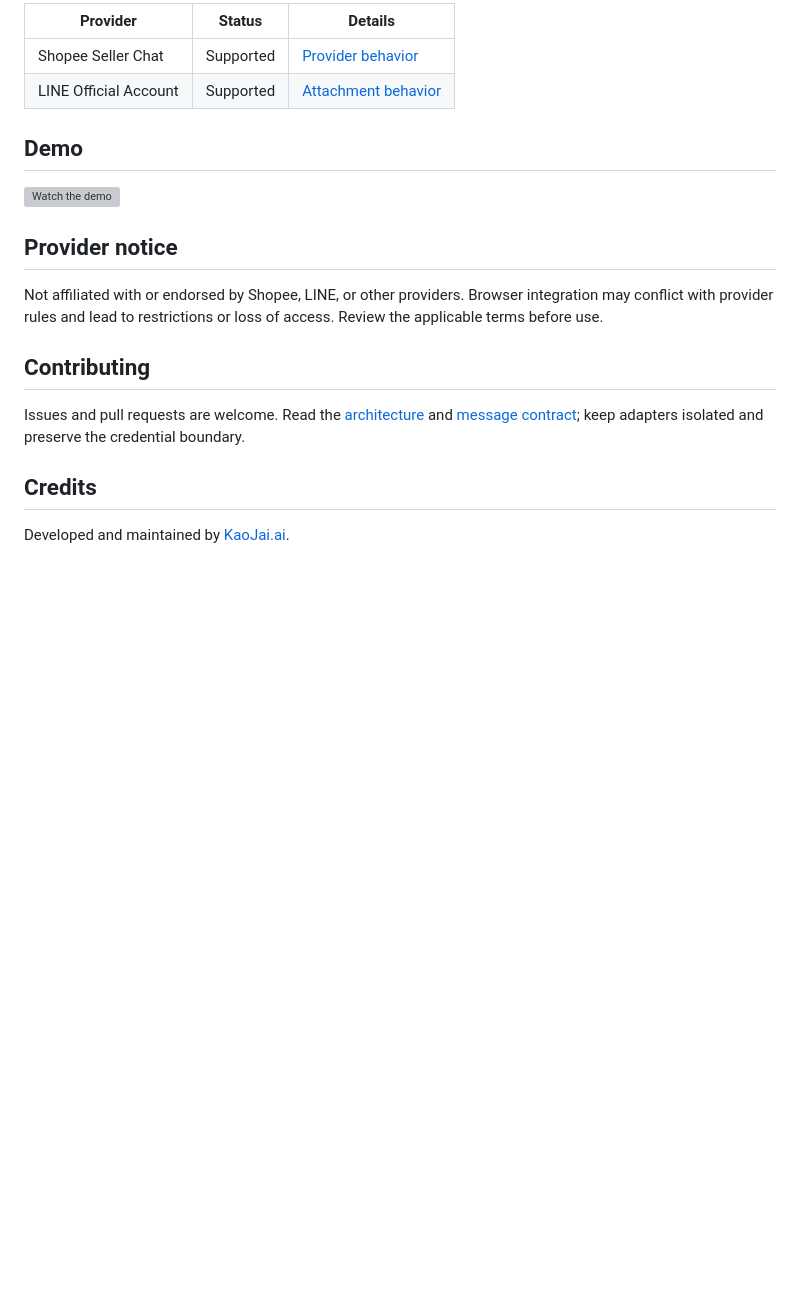
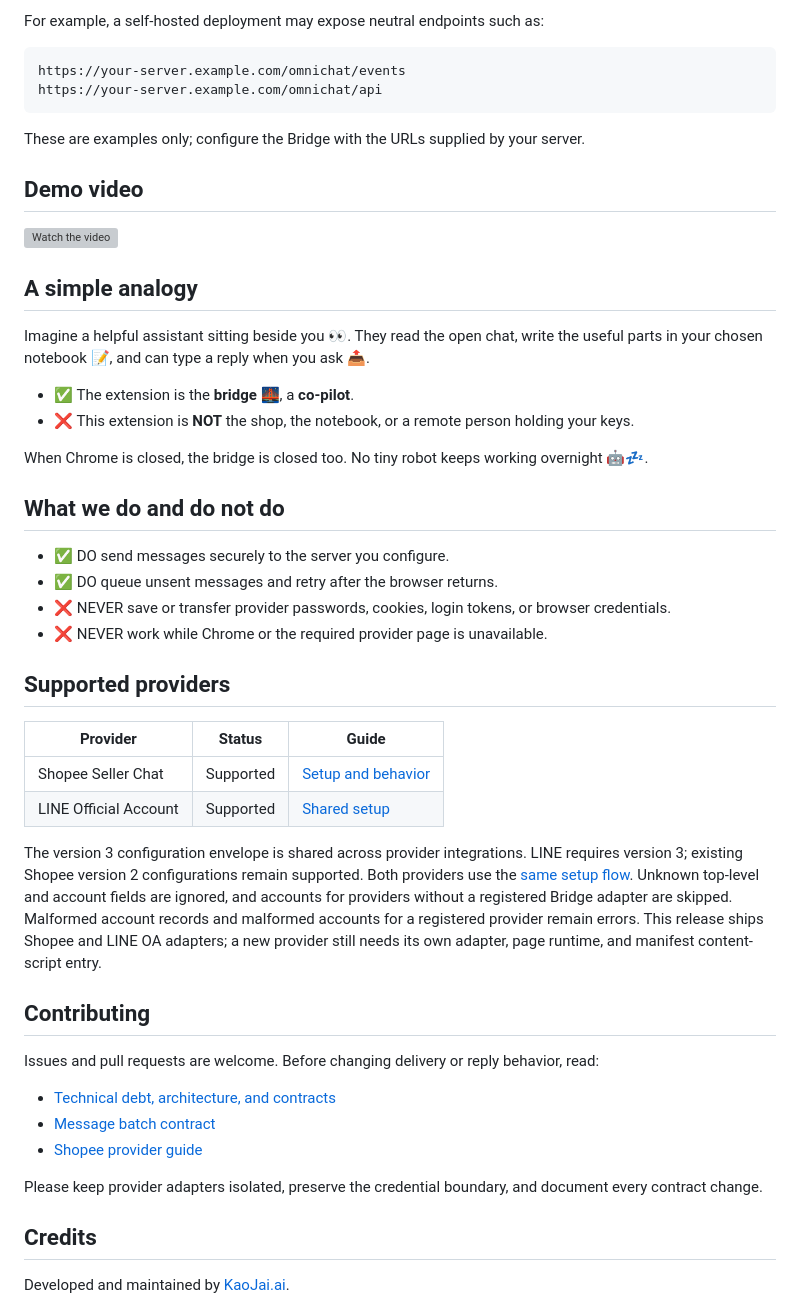
Before and after one commit to kaojai-ai/omnichat-bridge, a Markdown page: README.md, the part around one of its changes. GitHub-like rendering; blank space fills up the shorter version; grey boxes are pictures that could not be loaded.

````diff
--- a/README.md
+++ b/README.md
@@ -65,24 +46,65 @@ cannot bypass sign-in or operate while Chrome is closed.
 
-| Provider | Status | Details |
+For example, a self-hosted deployment may expose neutral endpoints such as:
+
+```text
+https://your-server.example.com/omnichat/events
+https://your-server.example.com/omnichat/api
+```
+
+These are examples only; configure the Bridge with the URLs supplied by your
+server.
+
+## Demo video
+
+[![Watch the video](https://img.youtube.com/vi/1jhDywbflmg/hqdefault.jpg)](https://youtu.be/1jhDywbflmg)
+
+## A simple analogy
+
+Imagine a helpful assistant sitting beside you 👀. They read the open chat,
+write the useful parts in your chosen notebook 📝, and can type a reply when
+you ask 📤.
+
+- ✅ The extension is the **bridge** 🌉, a **co-pilot**.
+- ❌ This extension is **NOT** the shop, the notebook, or a
+remote person holding your keys.
+
+When Chrome is closed, the bridge is closed too. No tiny robot keeps working overnight 🤖💤.
+
+## What we do and do not do
+
+- ✅ DO send messages securely to the server you configure.
+- ✅ DO queue unsent messages and retry after the browser returns.
+- ❌ NEVER save or transfer provider passwords, cookies, login tokens, or
+  browser credentials.
+- ❌ NEVER work while Chrome or the required provider page is unavailable.
+
+## Supported providers
+
+| Provider | Status | Guide |
 | --- | --- | --- |
-| Shopee Seller Chat | Supported | [Provider behavior](docs/providers/shopee.md) |
-| LINE Official Account | Supported | [Attachment behavior](docs/line-oa-attachments.md) |
+| Shopee Seller Chat | Supported | [Setup and behavior](docs/providers/shopee.md) |
+| LINE Official Account | Supported | [Shared setup](docs/setup.md) |
 
-## Demo
-
-[![Watch the demo](https://img.youtube.com/vi/1jhDywbflmg/hqdefault.jpg)](https://youtu.be/1jhDywbflmg)
-
-## Provider notice
-
-Not affiliated with or endorsed by Shopee, LINE, or other providers. Browser
-integration may conflict with provider rules and lead to restrictions or loss
-of access. Review the applicable terms before use.
+The version 3 configuration envelope is shared across provider integrations.
+LINE requires version 3; existing Shopee version 2 configurations remain
+supported. Both providers use the [same setup flow](docs/setup.md).
+Unknown top-level and account fields are ignored, and accounts for providers
+without a registered Bridge adapter are skipped. Malformed account records and
+malformed accounts for a registered provider remain errors. This release ships
+Shopee and LINE OA adapters; a new provider still needs its own adapter, page runtime,
+and manifest content-script entry.
 
 ## Contributing
 
-Issues and pull requests are welcome. Read the [architecture](docs/technical-debt.md)
-and [message contract](docs/payload-contract.md); keep adapters isolated and
-preserve the credential boundary.
+Issues and pull requests are welcome. Before changing delivery or reply
+behavior, read:
+
+- [Technical debt, architecture, and contracts](docs/technical-debt.md)
+- [Message batch contract](docs/payload-contract.md)
+- [Shopee provider guide](docs/providers/shopee.md)
+
+Please keep provider adapters isolated, preserve the credential boundary, and
+document every contract change.
 
 ## Credits
 
````
Also changed, not shown: other parts of README.md (+32 -51 lines).
